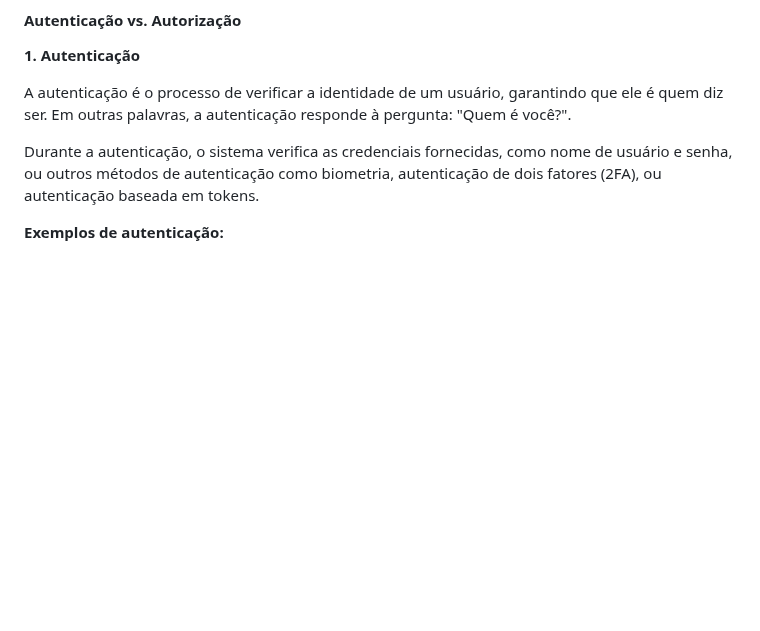
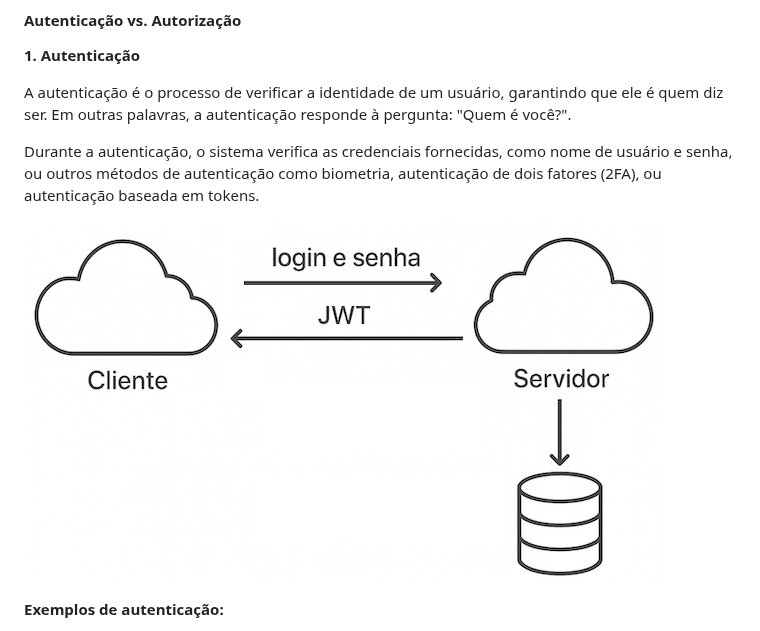
Before and after one commit to fabriciofx/mba, a Markdown page: aulas/01-design-e-arquitetura-i.md, the part around the change. GitHub-like rendering; pictures changed too: aulas/imgs/autenticacao.png (added); blank space fills up the shorter version.

Commit message:
Adiciona imagem sobre o processo de autenticação

```diff
--- a/aulas/01-design-e-arquitetura-i.md
+++ b/aulas/01-design-e-arquitetura-i.md
@@ -80,6 +80,8 @@ Segue uma tabela resumo com os principais métodos HTTP e seu uso típico em API
 A autenticação é o processo de verificar a identidade de um usuário, garantindo que ele é quem diz ser. Em outras palavras, a autenticação responde à pergunta: "Quem é você?".
 
 Durante a autenticação, o sistema verifica as credenciais fornecidas, como nome de usuário e senha, ou outros métodos de autenticação como biometria, autenticação de dois fatores (2FA), ou autenticação baseada em tokens.
+
+![Arquitetura Cliente-Servidor](./imgs/autenticacao.png)
 
 **Exemplos de autenticação:**
 
```
